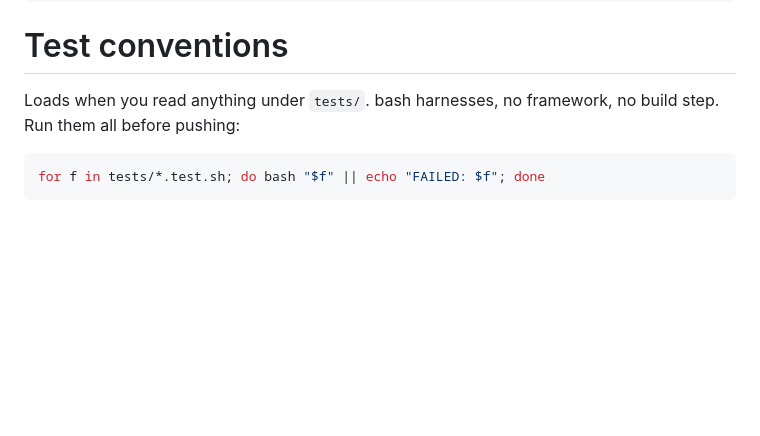
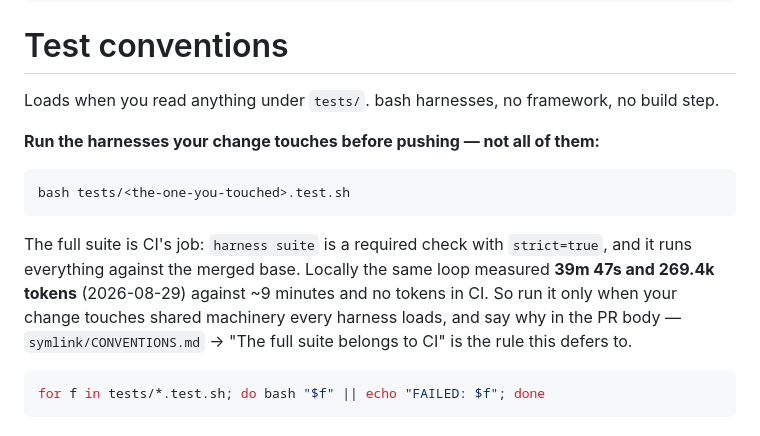
Before and after one commit to cbmono/ai-bridge, a Markdown page: .claude/rules/tests.md, the part around the change. Rendered like a GitHub page; blank space fills up the shorter version.

````diff
--- a/.claude/rules/tests.md
+++ b/.claude/rules/tests.md
@@ -6,7 +6,19 @@ paths:
 # Test conventions
 
 Loads when you read anything under `tests/`. bash harnesses, no framework, no
-build step. Run them all before pushing:
+build step.
+
+**Run the harnesses your change touches before pushing — not all of them:**
+
+```bash
+bash tests/<the-one-you-touched>.test.sh
+```
+
+The full suite is CI's job: `harness suite` is a required check with `strict=true`, and it
+runs everything against the merged base. Locally the same loop measured **39m 47s and
+269.4k tokens** (2026-08-29) against ~9 minutes and no tokens in CI. So run it only when
+your change touches shared machinery every harness loads, and say why in the PR body —
+`symlink/CONVENTIONS.md` → "The full suite belongs to CI" is the rule this defers to.
 
 ```bash
 for f in tests/*.test.sh; do bash "$f" || echo "FAILED: $f"; done
````
Also changed, not shown: CLAUDE.md (+1 -1 lines), symlink/CONVENTIONS.md (+40 -2 lines).
